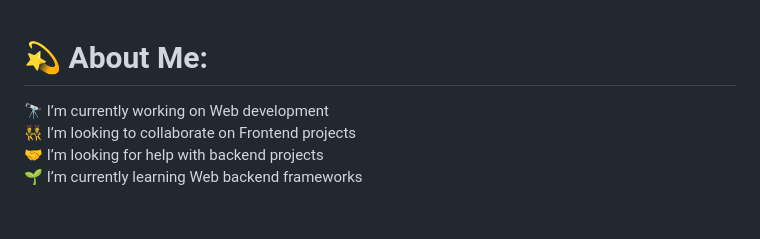
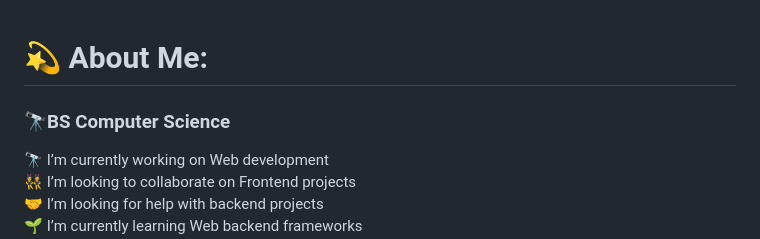
Before and after one commit to SajidBhatti786/SajidBhatti786, a Markdown page: README.md, the part around the change. Drawn GitHub-style; blank space fills up the shorter version.

```diff
--- a/README.md
+++ b/README.md
@@ -1,4 +1,5 @@
 # 💫 About Me:
+<h3>🔭BS Computer Science</h3>
 🔭 I’m currently working on Web development <br>👯 I’m looking to collaborate on Frontend projects<br>🤝 I’m looking for help with backend projects<br>🌱 I’m currently learning Web backend frameworks<br>💬 Ask me about Frontend webdevelopment, Shopify and Wordpress<br>⚡ Fun fact I am quick at problem solving
 
 
```
